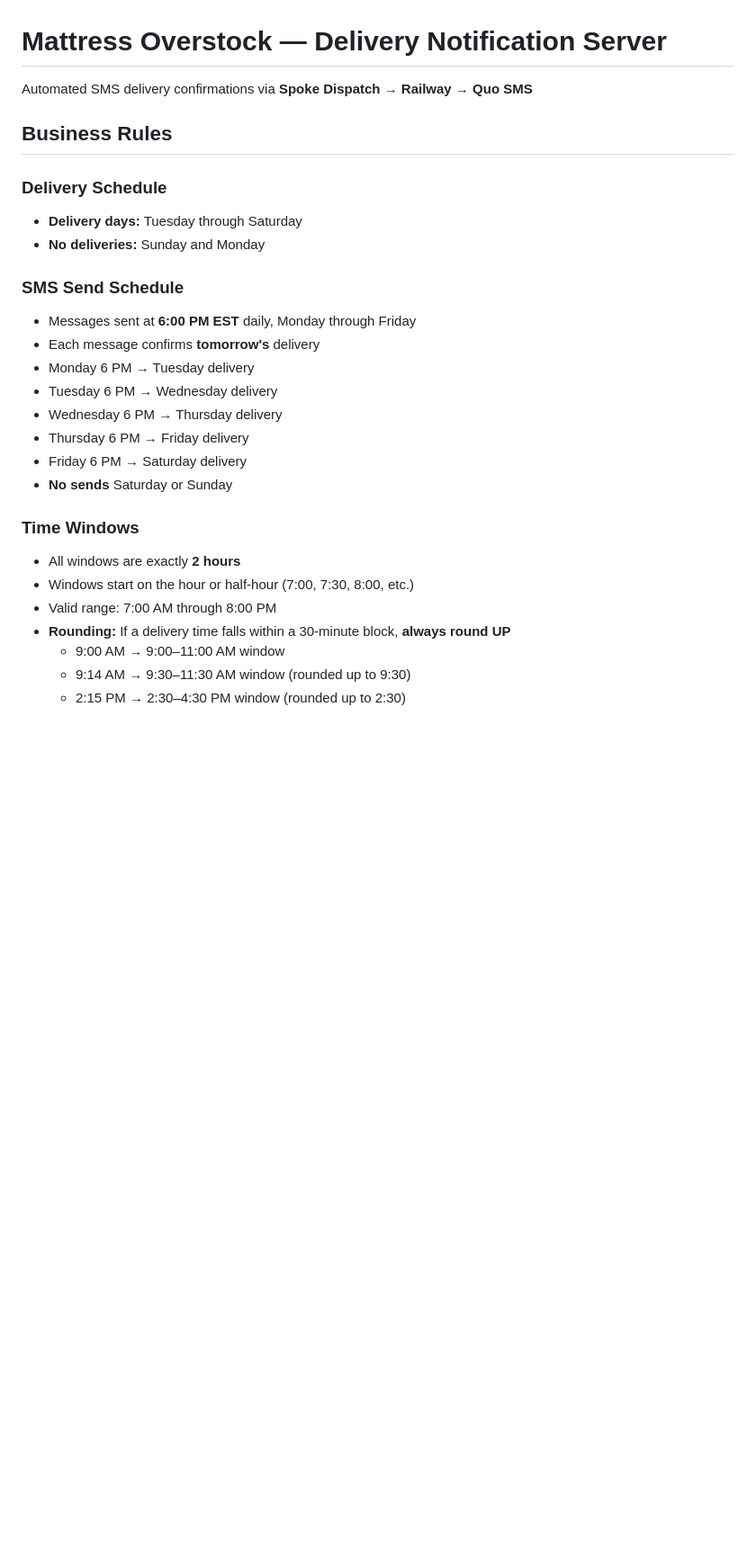
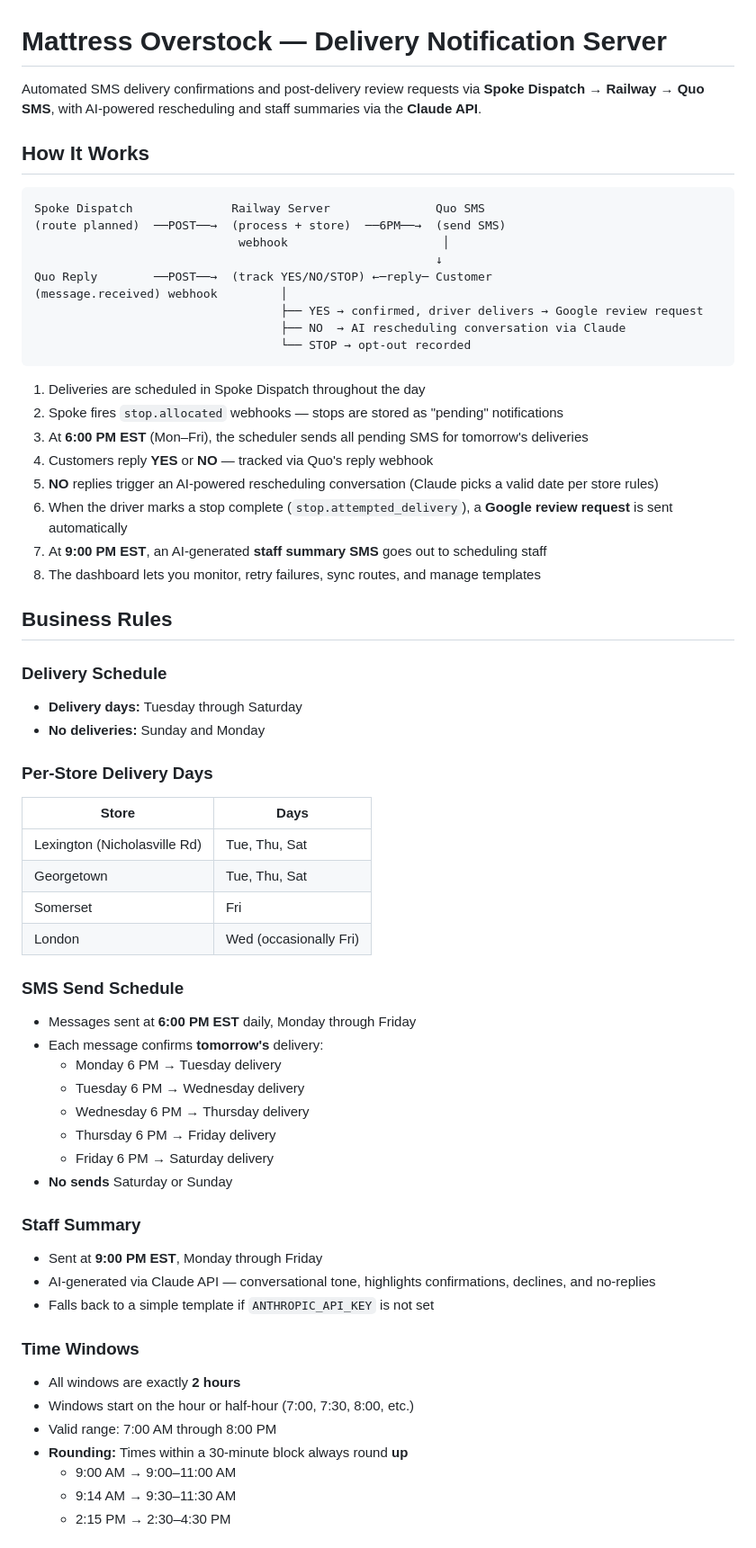
Before and after one commit to drewsolace420/mattress-notifications, a Markdown page: README.md, the part around one of its changes. Shown at 90% size. Drawn GitHub-style; blank space fills up the shorter version.

````diff
--- a/README.md
+++ b/README.md
@@ -1,29 +1,70 @@
 # Mattress Overstock — Delivery Notification Server
 
-Automated SMS delivery confirmations via **Spoke Dispatch** → **Railway** → **Quo SMS**
+Automated SMS delivery confirmations and post-delivery review requests via **Spoke Dispatch** → **Railway** → **Quo SMS**, with AI-powered rescheduling and staff summaries via the **Claude API**.
+
+## How It Works
+
+```
+Spoke Dispatch              Railway Server               Quo SMS
+(route planned)  ──POST──→  (process + store)  ──6PM──→  (send SMS)
+                             webhook                      │
+                                                         ↓
+Quo Reply        ──POST──→  (track YES/NO/STOP) ←─reply─ Customer
+(message.received) webhook         │
+                                   ├── YES → confirmed, driver delivers → Google review request
+                                   ├── NO  → AI rescheduling conversation via Claude
+                                   └── STOP → opt-out recorded
+```
+
+1. Deliveries are scheduled in Spoke Dispatch throughout the day
+2. Spoke fires `stop.allocated` webhooks — stops are stored as "pending" notifications
+3. At **6:00 PM EST** (Mon–Fri), the scheduler sends all pending SMS for tomorrow's deliveries
+4. Customers reply **YES** or **NO** — tracked via Quo's reply webhook
+5. **NO** replies trigger an AI-powered rescheduling conversation (Claude picks a valid date per store rules)
+6. When the driver marks a stop complete (`stop.attempted_delivery`), a **Google review request** is sent automatically
+7. At **9:00 PM EST**, an AI-generated **staff summary SMS** goes out to scheduling staff
+8. The dashboard lets you monitor, retry failures, sync routes, and manage templates
 
 ## Business Rules
 
 ### Delivery Schedule
+
 - **Delivery days:** Tuesday through Saturday
 - **No deliveries:** Sunday and Monday
 
+### Per-Store Delivery Days
+
+| Store | Days |
+|-------|------|
+| Lexington (Nicholasville Rd) | Tue, Thu, Sat |
+| Georgetown | Tue, Thu, Sat |
+| Somerset | Fri |
+| London | Wed (occasionally Fri) |
+
 ### SMS Send Schedule
+
 - Messages sent at **6:00 PM EST** daily, Monday through Friday
-- Each message confirms **tomorrow's** delivery
-- Monday 6 PM → Tuesday delivery
-- Tuesday 6 PM → Wednesday delivery
-- Wednesday 6 PM → Thursday delivery
-- Thursday 6 PM → Friday delivery
-- Friday 6 PM → Saturday delivery
+- Each message confirms **tomorrow's** delivery:
+  - Monday 6 PM → Tuesday delivery
+  - Tuesday 6 PM → Wednesday delivery
+  - Wednesday 6 PM → Thursday delivery
+  - Thursday 6 PM → Friday delivery
+  - Friday 6 PM → Saturday delivery
 - **No sends** Saturday or Sunday
 
+### Staff Summary
+
+- Sent at **9:00 PM EST**, Monday through Friday
+- AI-generated via Claude API — conversational tone, highlights confirmations, declines, and no-replies
+- Falls back to a simple template if `ANTHROPIC_API_KEY` is not set
+
 ### Time Windows
+
 - All windows are exactly **2 hours**
 - Windows start on the hour or half-hour (7:00, 7:30, 8:00, etc.)
 - Valid range: 7:00 AM through 8:00 PM
-- **Rounding:** If a delivery time falls within a 30-minute block, **always round UP**
-  - 9:00 AM → 9:00–11:00 AM window
-  - 9:14 AM → 9:30–11:30 AM window (rounded up to 9:30)
-  - 2:15 PM → 2:30–4:30 PM window (rounded up to 2:30)
+- **Rounding:** Times within a 30-minute block always round **up**
+  - 9:00 AM → 9:00–11:00 AM
+  - 9:14 AM → 9:30–11:30 AM
+  - 2:15 PM → 2:30–4:30 PM
 
````
Also changed, not shown: other parts of README.md (+127 -55 lines).
